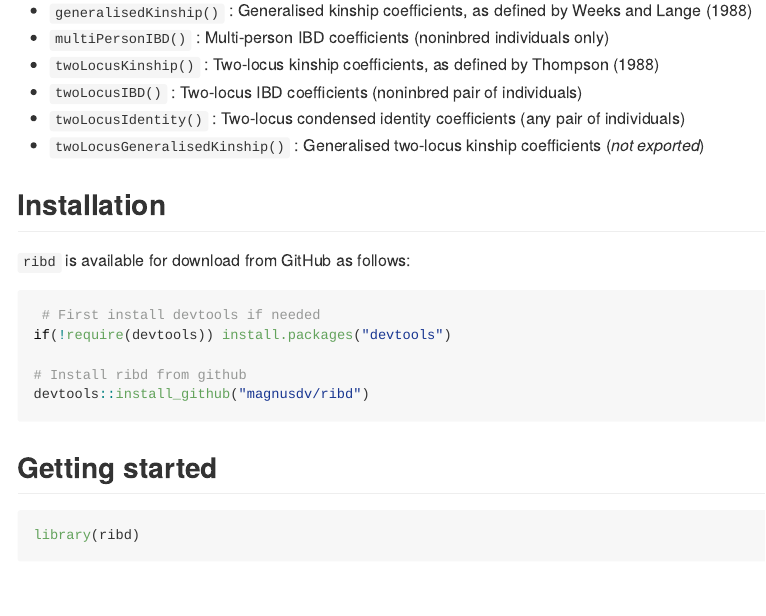
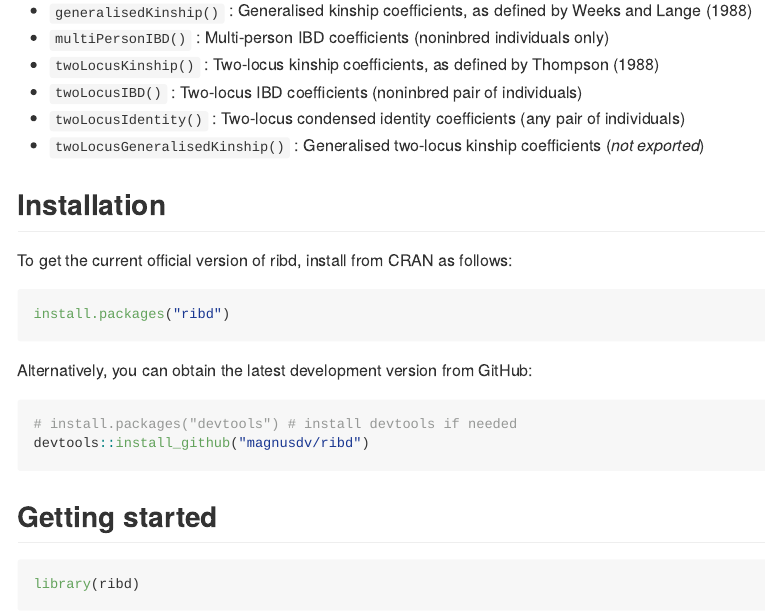
Before and after one commit to magnusdv/ribd, an R Markdown document (README.Rmd): the page in a window 1100 px wide, from 530 px down. The pictures show the output file README.md that the author committed with the source, drawn offline in the style of GitHub.

Commit message:
README update

````diff
--- a/README.Rmd
+++ b/README.Rmd
@@ -43,14 +43,16 @@ The package also computes a variety of lesser-known pedigree coefficients:
 
 
 ## Installation
-`ribd` is available for download from GitHub as follows:
+To get the current official version of ribd, install from CRAN as follows:
 ```{r, eval = FALSE}
- # First install devtools if needed
-if(!require(devtools)) install.packages("devtools")
-
-# Install ribd from github
+install.packages("ribd")
+```
+Alternatively, you can obtain the latest development version from GitHub:
+```{r, eval = FALSE}
+# install.packages("devtools") # install devtools if needed
 devtools::install_github("magnusdv/ribd")
 ```
+
 
 ## Getting started
 ```{r example, eval = FALSE}
````
Also changed, not shown: README.md, README.Rmd (2 more changed lines).
